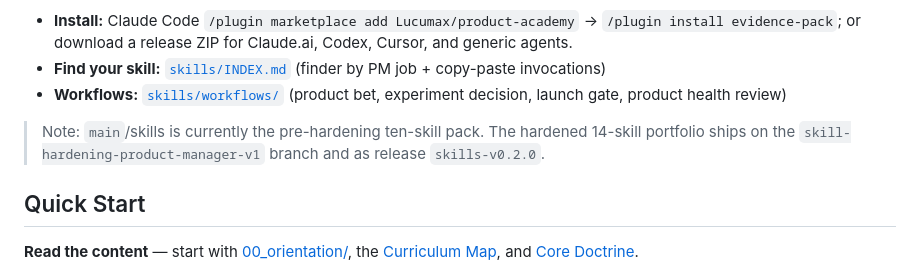
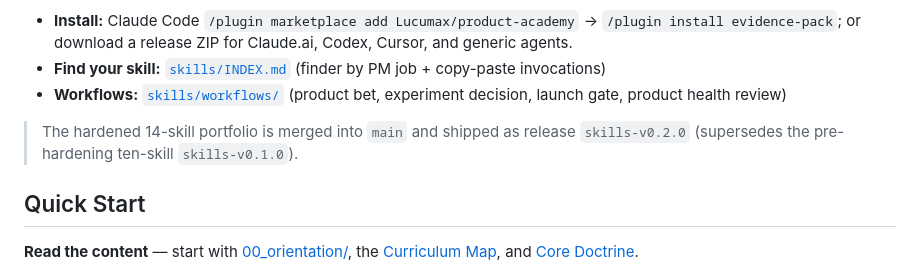
Before and after one commit to Lucumax/product-academy, a Markdown page: README.md, the part around the change. GitHub-like rendering.

Commit message:
docs: main now hosts the hardened 14-skill portfolio

```diff
--- a/README.md
+++ b/README.md
@@ -16,9 +16,8 @@ a next action, in fast mode (reversible calls) or full mode (one-way doors).
 - **Find your skill:** [`skills/INDEX.md`](skills/INDEX.md) (finder by PM job + copy-paste invocations)
 - **Workflows:** [`skills/workflows/`](skills/workflows/) (product bet, experiment decision, launch gate, product health review)
 
-> Note: `main`/skills is currently the pre-hardening ten-skill pack. The hardened 14-skill
-> portfolio ships on the `skill-hardening-product-manager-v1` branch and as release
-> `skills-v0.2.0`.
+> The hardened 14-skill portfolio is merged into `main` and shipped as release
+> `skills-v0.2.0` (supersedes the pre-hardening ten-skill `skills-v0.1.0`).
 
 ## Quick Start
 
```
